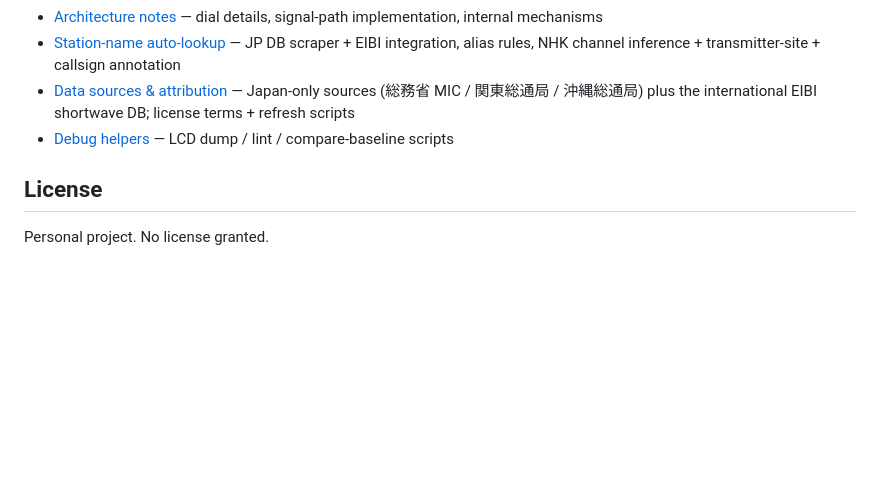
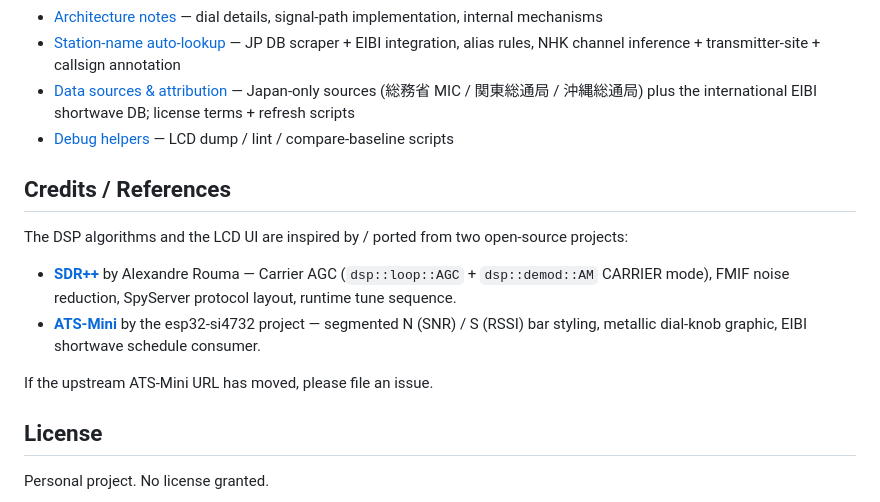
Before and after one commit to soresore19xx/deck-rx, a Markdown page: README.md, the part around the change. Rendered like a GitHub page; blank space fills up the shorter version.

Commit message:
docs: add Credits / References section linking SDR++ and ATS-Mini upstream
User asked for upstream-project links. Add a section above License
crediting the two open-source projects the DSP + LCD design were
ported / inspired from:

- SDR++ (github.com/AlexandreRouma/SDRPlusPlus) — Carrier AGC,
  FMIF NR, SpyServer protocol sequence
- ATS-Mini (github.com/esp32-si4732/ats-mini) — N/S bar styling,
  dial knob graphic, EIBI consumer

If the ATS-Mini URL has migrated (multiple forks exist) please file
an issue.

```diff
--- a/README.md
+++ b/README.md
@@ -43,6 +43,15 @@ Per-dial layouts and screenshots (Tune / Volume / Combo / FM / AM / SSB / Band S
 - [Data sources & attribution](docs/data-sources.md) — Japan-only sources (総務省 MIC / 関東総通局 / 沖縄総通局) plus the international EIBI shortwave DB; license terms + refresh scripts
 - [Debug helpers](docs/debug-helpers.md) — LCD dump / lint / compare-baseline scripts
 
+## Credits / References
+
+The DSP algorithms and the LCD UI are inspired by / ported from two open-source projects:
+
+- **[SDR++](https://github.com/AlexandreRouma/SDRPlusPlus)** by Alexandre Rouma — Carrier AGC (`dsp::loop::AGC` + `dsp::demod::AM` CARRIER mode), FMIF noise reduction, SpyServer protocol layout, runtime tune sequence.
+- **[ATS-Mini](https://github.com/esp32-si4732/ats-mini)** by the esp32-si4732 project — segmented N (SNR) / S (RSSI) bar styling, metallic dial-knob graphic, EIBI shortwave schedule consumer.
+
+If the upstream ATS-Mini URL has moved, please file an issue.
+
 ## License
 
 Personal project. No license granted.
```
